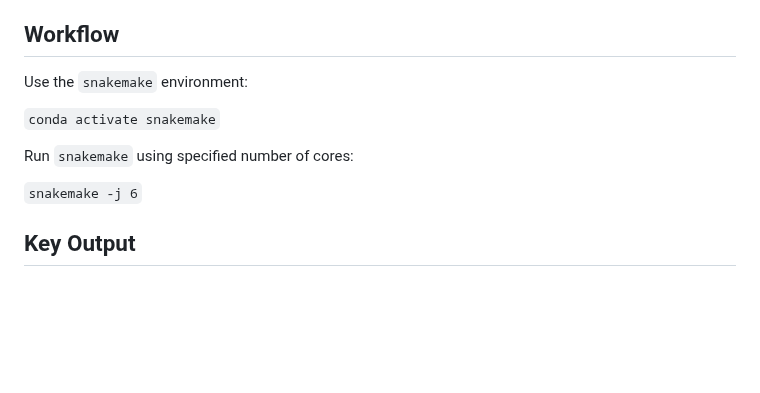
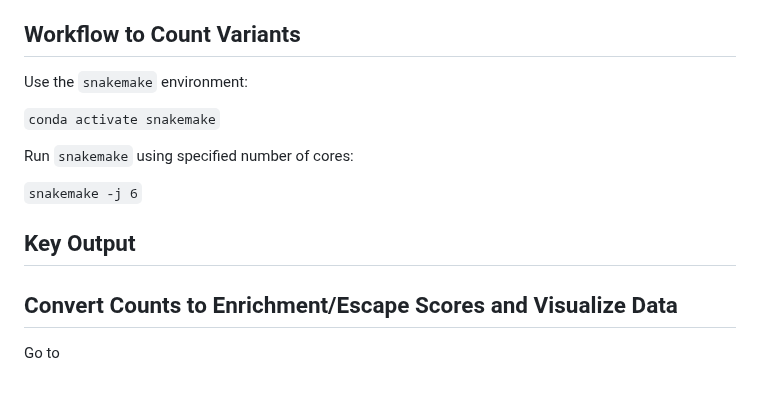
Before and after one commit to Ortlund-Laboratory/DMS_IgG1Fc, a Markdown page: example_enrichment_escape/README.md, the part around the change. GitHub-like rendering; blank space fills up the shorter version.

```diff
--- a/example_enrichment_escape/README.md
+++ b/example_enrichment_escape/README.md
@@ -35,7 +35,7 @@ The workflow operates on Illumina barcode sequencing data in fastq.gz format and
 **p23042-s006_JD280top_S27_L001_R2_001.fastq.gz** (give link here)<br>
 **p23042-s007_JD280bottom_S28_L001_R2_001.fastq.gz** (give link here)<br>
 
-## Workflow
+## Workflow to Count Variants
 
 Use the `snakemake` environment:
 
@@ -46,3 +46,7 @@ Run `snakemake` using specified number of cores:
 `snakemake -j 6`
 
 ## Key Output
+
+## Convert Counts to Enrichment/Escape Scores and Visualize Data
+
+Go to
```
